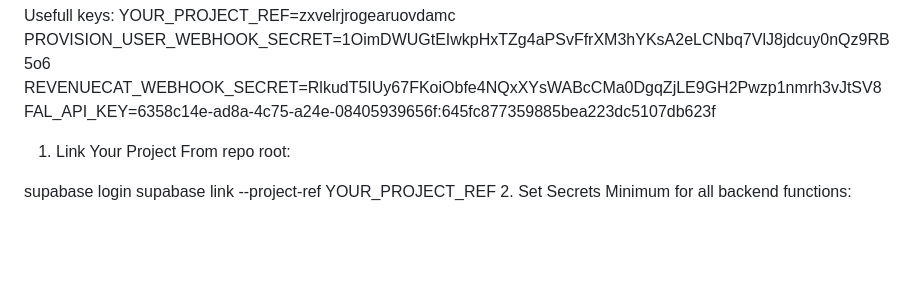
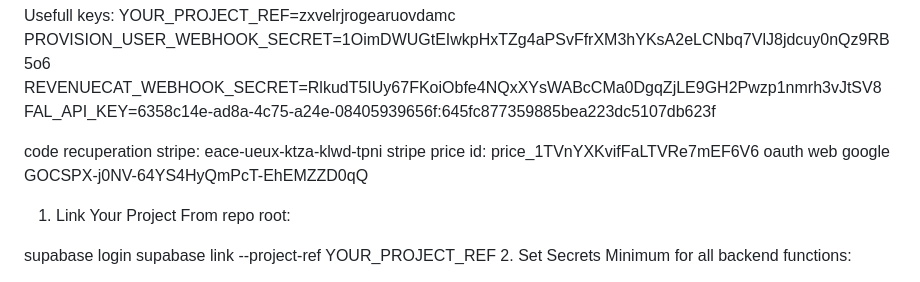
Before and after one commit to volail/puriclear, a Markdown page: docs/deploy.md, the part around the change. GitHub-like rendering; blank space fills up the shorter version.

Commit message:
some keys

```diff
--- a/docs/deploy.md
+++ b/docs/deploy.md
@@ -5,6 +5,12 @@ YOUR_PROJECT_REF=zxvelrjrogearuovdamc
 PROVISION_USER_WEBHOOK_SECRET=1OimDWUGtEIwkpHxTZg4aPSvFfrXM3hYKsA2eLCNbq7VlJ8jdcuy0nQz9RB5o6
 REVENUECAT_WEBHOOK_SECRET=RlkudT5IUy67FKoiObfe4NQxXYsWABcCMa0DgqZjLE9GH2Pwzp1nmrh3vJtSV8
 FAL_API_KEY=6358c14e-ad8a-4c75-a24e-08405939656f:645fc877359885bea223dc5107db623f
+
+code recuperation stripe:
+eace-ueux-ktza-klwd-tpni
+stripe price id: price_1TVnYXKvifFaLTVRe7mEF6V6
+oauth web google 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
+
 
 1. Link Your Project
 From repo root:
```
